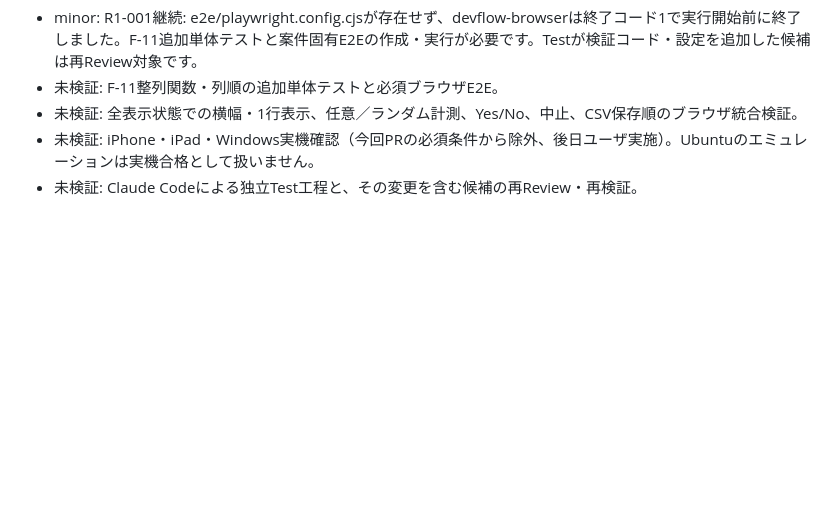
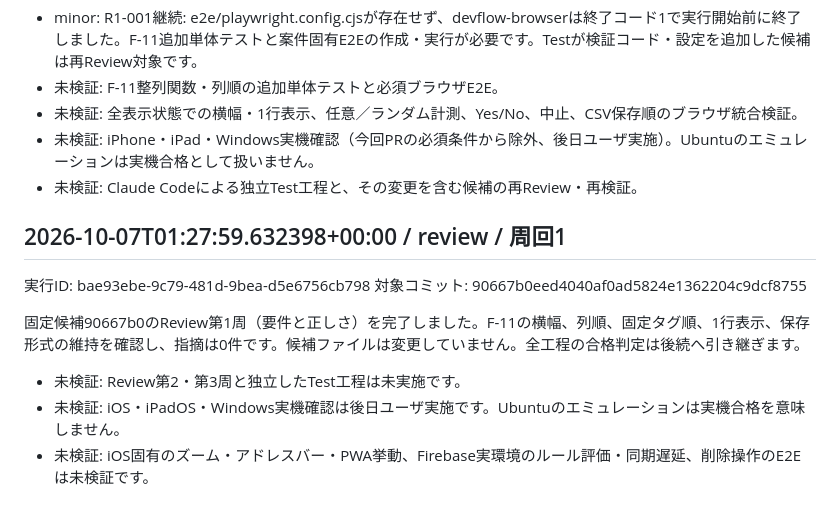
Before and after one commit to choucrin/Okulab_time, a Markdown page: Review.md, the part around the change. GitHub-like rendering; blank space fills up the shorter version.

Commit message:
automation: review (bae93ebe)

```diff
--- a/Review.md
+++ b/Review.md
@@ -450,3 +450,15 @@ a9cb1c2eのReview第3周（保守性・回帰・互換性）を完了しまし
 - 未検証: 全表示状態での横幅・1行表示、任意／ランダム計測、Yes/No、中止、CSV保存順のブラウザ統合検証。
 - 未検証: iPhone・iPad・Windows実機確認（今回PRの必須条件から除外、後日ユーザ実施）。Ubuntuのエミュレーションは実機合格として扱いません。
 - 未検証: Claude Codeによる独立Test工程と、その変更を含む候補の再Review・再検証。
+
+<!-- devflow:bae93ebe-9c79-481d-9bea-d5e6756cb798:review:1:90667b0eed4040af0ad5824e1362204c9dcf8755 -->
+
+
+## 2026-10-07T01:27:59.632398+00:00 / review / 周回1
+実行ID: bae93ebe-9c79-481d-9bea-d5e6756cb798
+対象コミット: 90667b0eed4040af0ad5824e1362204c9dcf8755
+
+固定候補90667b0のReview第1周（要件と正しさ）を完了しました。F-11の横幅、列順、固定タグ順、1行表示、保存形式の維持を確認し、指摘は0件です。候補ファイルは変更していません。全工程の合格判定は後続へ引き継ぎます。
+- 未検証: Review第2・第3周と独立したTest工程は未実施です。
+- 未検証: iOS・iPadOS・Windows実機確認は後日ユーザ実施です。Ubuntuのエミュレーションは実機合格を意味しません。
+- 未検証: iOS固有のズーム・アドレスバー・PWA挙動、Firebase実環境のルール評価・同期遅延、削除操作のE2Eは未検証です。
```
